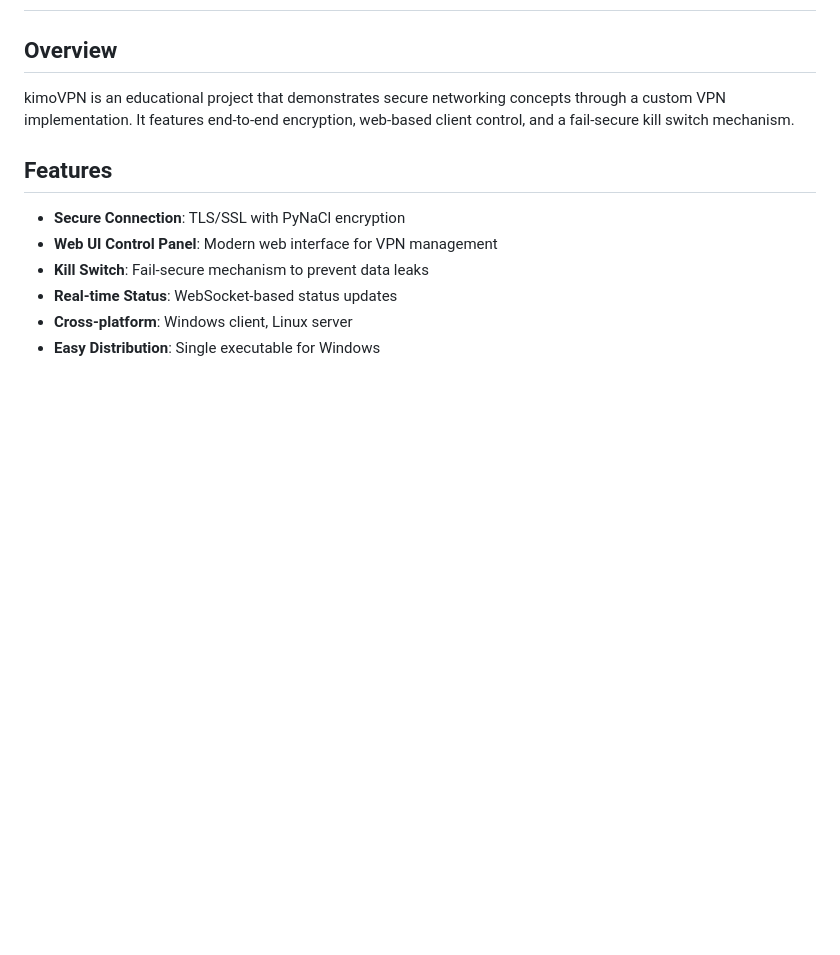
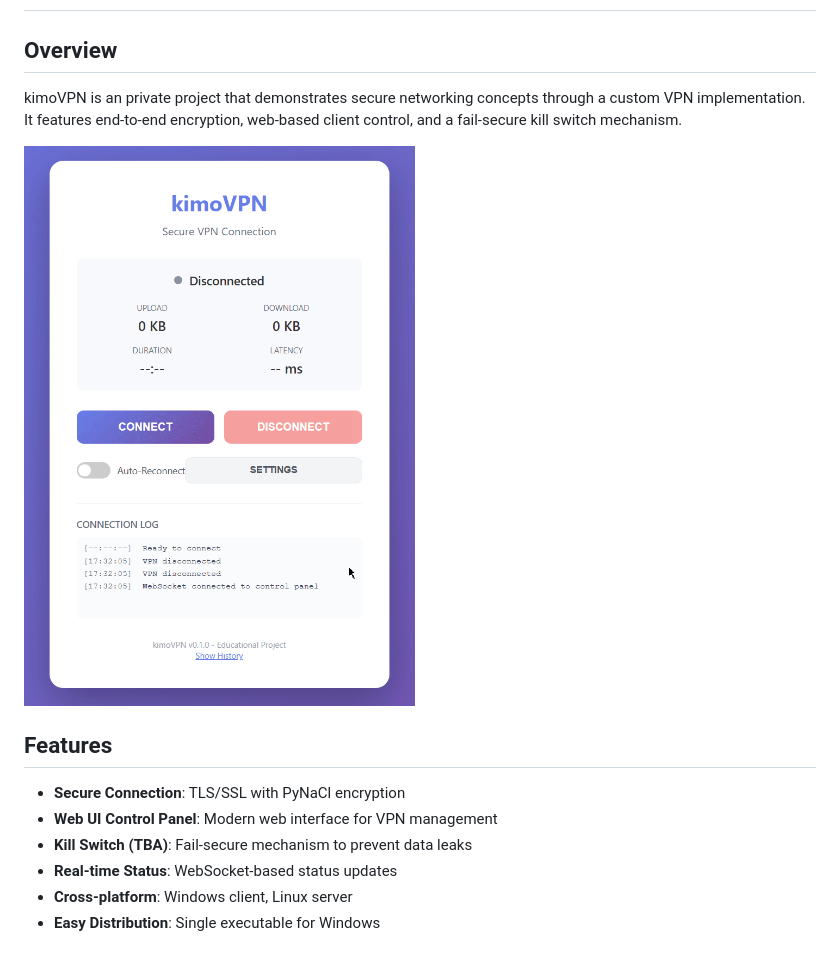
Before and after one commit to ni-ckk/kimoVPN, a Markdown page: README.md, the part around the change. Rendered like a GitHub page; pictures changed too: docs/main_gui.gif (added); blank space fills up the shorter version.

Commit message:
docs: Add UI screenshot to README overview section and documentation files

```diff
--- a/README.md
+++ b/README.md
@@ -2,13 +2,16 @@
 
 ## Overview
 
-kimoVPN is an educational project that demonstrates secure networking concepts through a custom VPN implementation. It features end-to-end encryption, web-based client control, and a fail-secure kill switch mechanism.
+kimoVPN is an private project that demonstrates secure networking concepts through a custom VPN implementation. It features end-to-end encryption, web-based client control, and a fail-secure kill switch mechanism.
+
+![kimoVPN Web UI](docs/main_gui.gif)
+
 
 ## Features
 
 - **Secure Connection**: TLS/SSL with PyNaCl encryption
 - **Web UI Control Panel**: Modern web interface for VPN management
-- **Kill Switch**: Fail-secure mechanism to prevent data leaks
+- **Kill Switch (TBA)**: Fail-secure mechanism to prevent data leaks
 - **Real-time Status**: WebSocket-based status updates
 - **Cross-platform**: Windows client, Linux server
 - **Easy Distribution**: Single executable for Windows
```
